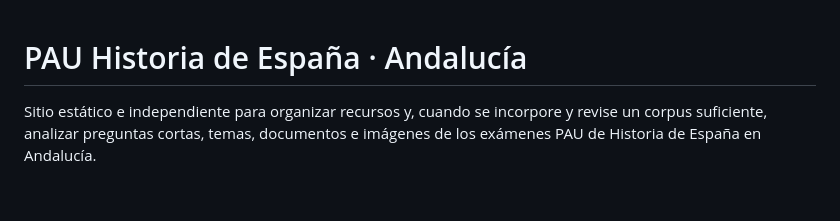
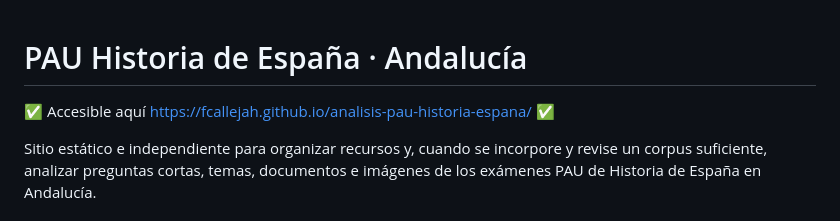
Before and after one commit to fcallejah/analisis-pau-historia-espana, a Markdown page: README.md, the part around the change. Drawn GitHub-style; blank space fills up the shorter version.

Commit message:
Add project site link to README
Added a link to the project site for accessibility.

```diff
--- a/README.md
+++ b/README.md
@@ -1,4 +1,6 @@
 # PAU Historia de España · Andalucía
+
+✅ Accesible aquí https://fcallejah.github.io/analisis-pau-historia-espana/ ✅
 
 Sitio estático e independiente para organizar recursos y, cuando se incorpore y revise un corpus suficiente, analizar preguntas cortas, temas, documentos e imágenes de los exámenes PAU de Historia de España en Andalucía.
 
```
